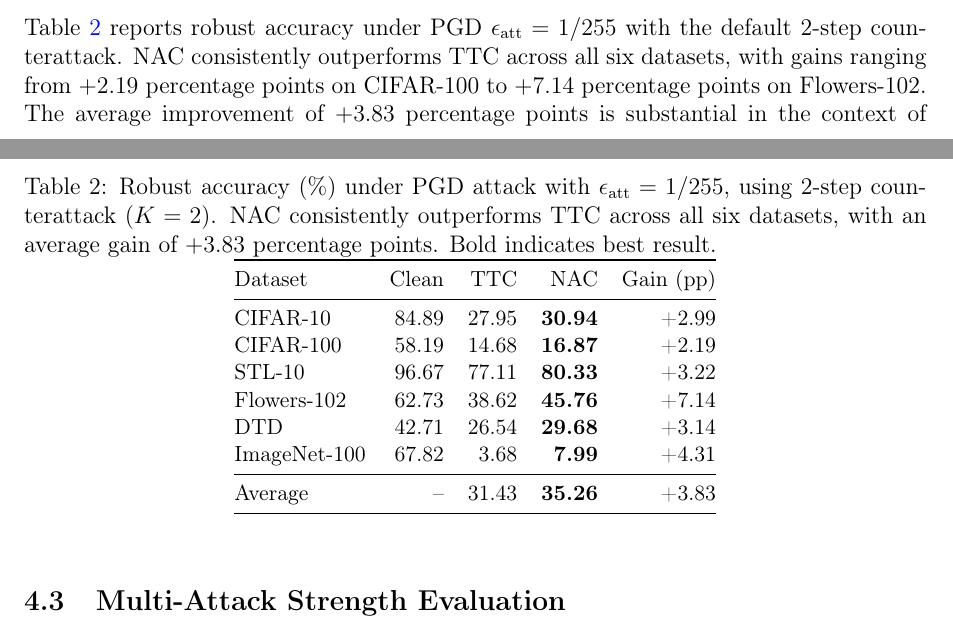
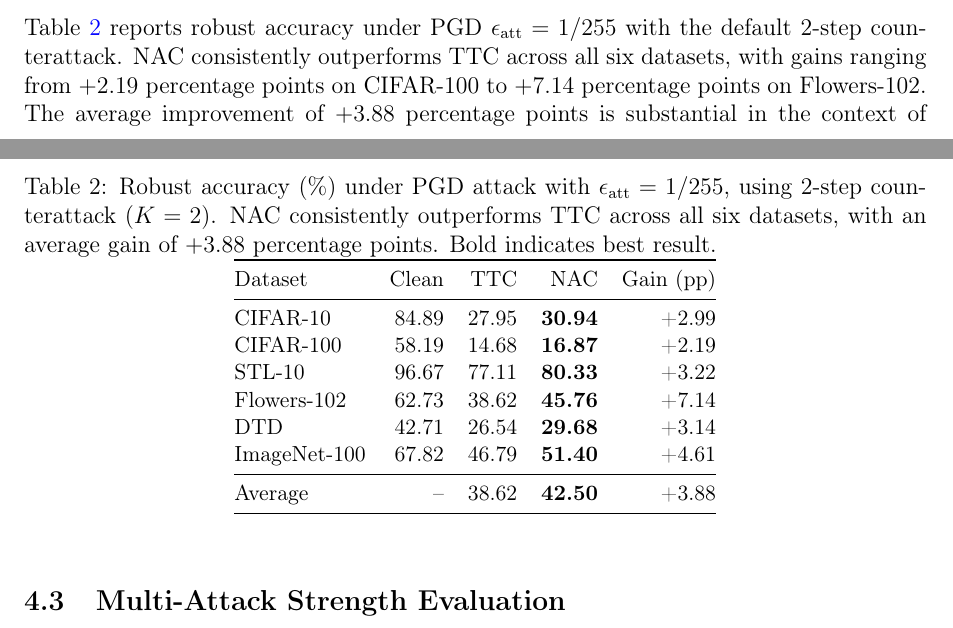
Before and after one commit to 1011245276/NAC, a LaTeX paper (paper/NAC_paper_arxiv.tex): two parts of pages 8 and 9 of 21, joined at a grey line, cut so that both start at the same text. Compiled offline with pdfLaTeX.

Commit message:
Update Table 1 with full ImageNet-100 data (100-class, eps=1): TTC 46.79, NAC 51.40, avg gain +3.88pp

```diff
--- a/paper/NAC_paper_arxiv.tex
+++ b/paper/NAC_paper_arxiv.tex
@@ -203,12 +203,12 @@ ImageNet-100 & 100 & 5,000 & ${\sim}500$ & General objects \\
 
 \subsection{Main Results}
 
-Table~\ref{tab:main} reports robust accuracy under PGD $\epsilon_{\text{att}}=1/255$ with the default 2-step counterattack. NAC consistently outperforms TTC across all six datasets, with gains ranging from $+2.19$ percentage points on CIFAR-100 to $+7.14$ percentage points on Flowers-102. The average improvement of $+3.83$ percentage points is substantial in the context of test-time defense, where gains are typically modest due to the fixed model and limited inference budget.
+Table~\ref{tab:main} reports robust accuracy under PGD $\epsilon_{\text{att}}=1/255$ with the default 2-step counterattack. NAC consistently outperforms TTC across all six datasets, with gains ranging from $+2.19$ percentage points on CIFAR-100 to $+7.14$ percentage points on Flowers-102. The average improvement of $+3.88$ percentage points is substantial in the context of test-time defense, where gains are typically modest due to the fixed model and limited inference budget.
 
 Notably, the magnitude of NAC's improvement varies considerably across datasets. The largest gain is observed on Flowers-102 ($+7.14$pp), a fine-grained dataset where subtle inter-class distinctions are easily disrupted by adversarial perturbations---and where the accelerated convergence of NAG appears particularly beneficial for recovering discriminative embedding structure. In contrast, the more modest gain on CIFAR-100 ($+2.19$pp) likely reflects the higher difficulty of the 100-class setting under zero-shot evaluation, where the absolute robust accuracy ($16.87\%$) leaves less headroom for any defense method.
 
 \begin{table}[ht]\centering\small
-\caption{Robust accuracy (\%) under PGD attack with $\epsilon_{\text{att}}=1/255$, using 2-step counterattack ($K=2$). NAC consistently outperforms TTC across all six datasets, with an average gain of $+3.83$ percentage points. Bold indicates best result.}\label{tab:main}
+\caption{Robust accuracy (\%) under PGD attack with $\epsilon_{\text{att}}=1/255$, using 2-step counterattack ($K=2$). NAC consistently outperforms TTC across all six datasets, with an average gain of $+3.88$ percentage points. Bold indicates best result.}\label{tab:main}
 \begin{tabular}{@{}lrrrr@{}}
 \toprule Dataset & Clean & TTC & NAC & Gain (pp) \\
 \midrule CIFAR-10 & 84.89 & 27.95 & \textbf{30.94} & +2.99 \\
@@ -216,8 +216,8 @@ CIFAR-100 & 58.19 & 14.68 & \textbf{16.87} & +2.19 \\
 STL-10 & 96.67 & 77.11 & \textbf{80.33} & +3.22 \\
 Flowers-102 & 62.73 & 38.62 & \textbf{45.76} & +7.14 \\
 DTD & 42.71 & 26.54 & \textbf{29.68} & +3.14 \\
-ImageNet-100 & 67.82 & 3.68 & \textbf{7.99} & +4.31 \\
-\midrule Average & -- & 31.43 & \textbf{35.26} & +3.83 \\
+ImageNet-100 & 67.82 & 46.79 & \textbf{51.40} & +4.61 \\
+\midrule Average & -- & 38.62 & \textbf{42.50} & +3.88 \\
 \bottomrule
 \end{tabular}
 \end{table}
```
Also changed, not shown: paper/NAC_paper_sivp.tex (+4 -4 lines), paper/NAC_paper_arxiv.pdf, paper/NAC_paper_sivp.pdf, 1 other file.
